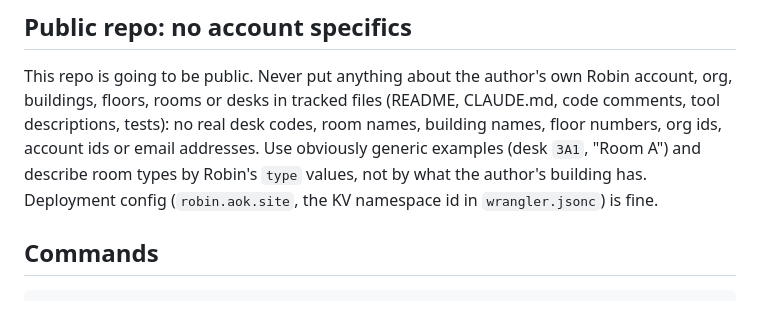
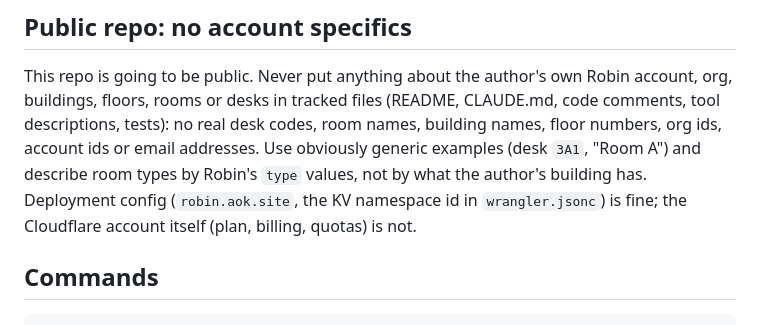
Before and after one commit to aokellermann/robin, a Markdown page: CLAUDE.md, the part around the change. GitHub-like rendering.

Commit message:
CLAUDE.md: Cloudflare account details stay out of tracked files too

```diff
--- a/CLAUDE.md
+++ b/CLAUDE.md
@@ -17,7 +17,8 @@ org, buildings, floors, rooms or desks in tracked files (README, CLAUDE.md, code
 tool descriptions, tests): no real desk codes, room names, building names, floor numbers,
 org ids, account ids or email addresses. Use obviously generic examples (desk `3A1`, "Room
 A") and describe room types by Robin's `type` values, not by what the author's building has.
-Deployment config (`robin.aok.site`, the KV namespace id in `wrangler.jsonc`) is fine.
+Deployment config (`robin.aok.site`, the KV namespace id in `wrangler.jsonc`) is fine; the
+Cloudflare account itself (plan, billing, quotas) is not.
 
 ## Commands
 
```
